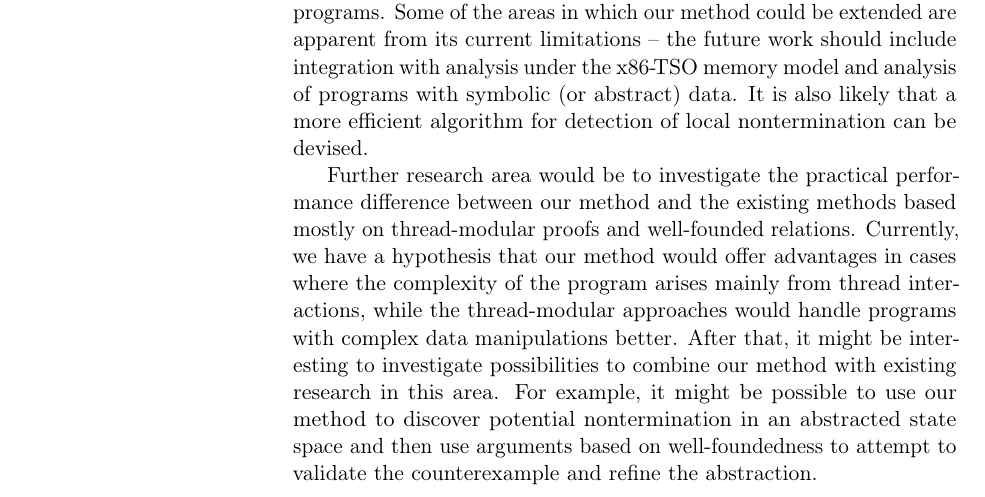
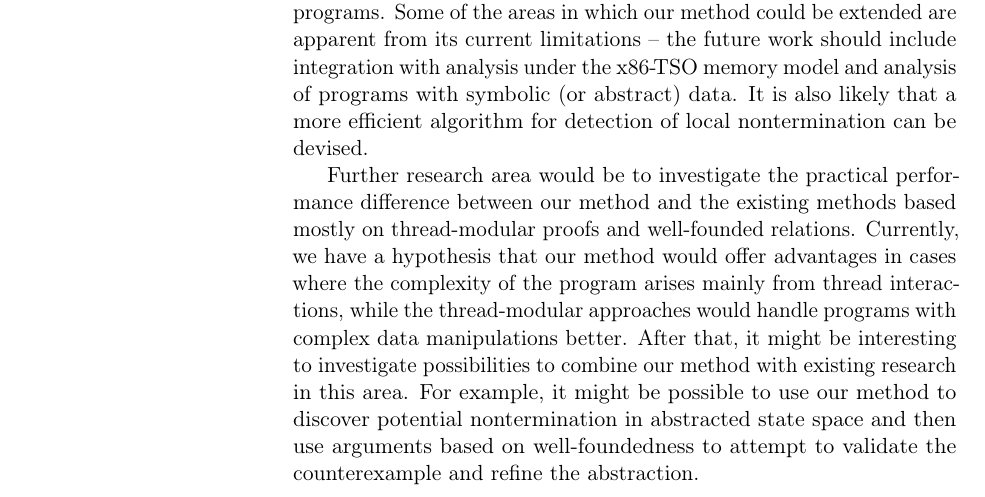
Before and after one commit to vlstill/phd-thesis, a LaTeX thesis (thesis.tex, which reads conclusion.tex): part of page 116 of 138, cut so that both start at the same text. Compiled offline with pdfLaTeX.

Commit message:
A forgotten fix in conclusion

```diff
--- a/conclusion.tex
+++ b/conclusion.tex
@@ -82,6 +82,6 @@ It is also likely that a more efficient algorithm for detection of local nonterm
 Further research area would be to investigate the practical performance difference between our method and the existing methods based mostly on thread-modular proofs and well-founded relations.
 Currently, we have a hypothesis that our method would offer advantages in cases where the complexity of the program arises mainly from thread interactions, while the thread-modular approaches would handle programs with complex data manipulations better.
 After that, it might be interesting to investigate possibilities to combine our method with existing research in this area.
-For example, it might be possible to use our method to discover potential nontermination in an abstracted state space and then use arguments based on well-foundedness to attempt to validate the counterexample and refine the abstraction.
+For example, it might be possible to use our method to discover potential nontermination in abstracted state space and then use arguments based on well-foundedness to attempt to validate the counterexample and refine the abstraction.
 
 % vim: colorcolumn=80 expandtab sw=4 ts=4 spell spelllang=en
```
